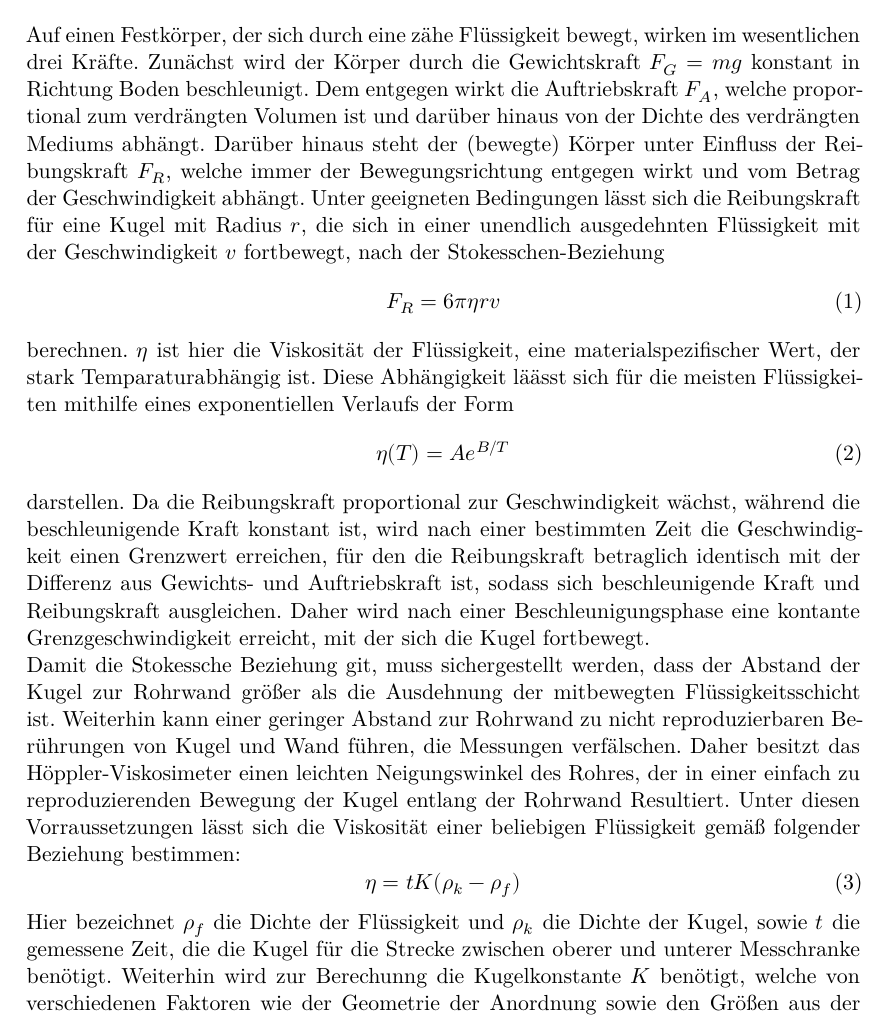
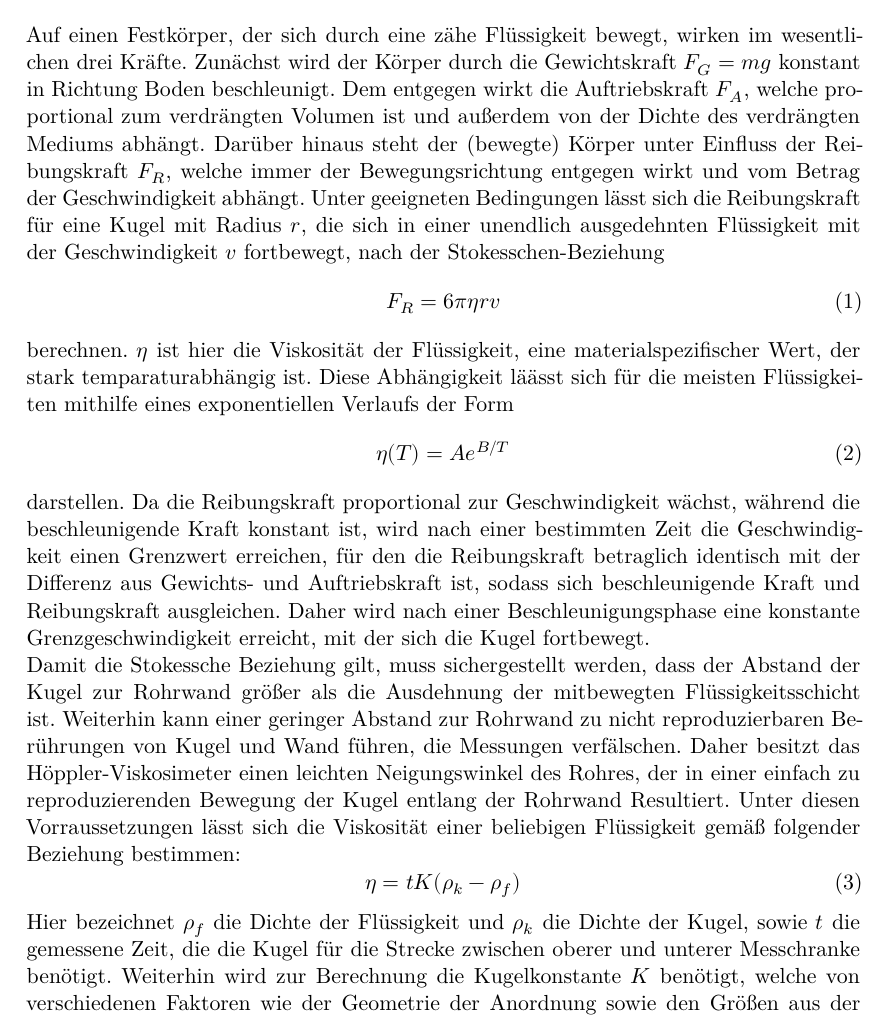
Before and after one commit to JackDO1998/Praktikum, a LaTeX document (Viskosimeter/main.tex, which reads Viskosimeter/content/theorie.tex): part of page 3 of 4, cut so that both start at the same text. Compiled offline with XeLaTeX.

Commit message:
Update theorie.tex

```diff
--- a/Viskosimeter/content/theorie.tex
+++ b/Viskosimeter/content/theorie.tex
@@ -3,17 +3,17 @@
 Im vorliegenden Experiment wird ein Höppler-Viskosimeter verwendet, um die  tembaraturabhängige Viskosität von Wasser zu bestimmen.
 \section{Theorie}
 \label{sec:theorie}
-Auf einen Festkörper, der sich durch eine zähe Flüssigkeit bewegt, wirken im wesentlichen drei Kräfte. Zunächst wird der Körper durch die Gewichtskraft $F_G=mg$ konstant in Richtung Boden beschleunigt. Dem entgegen wirkt die Auftriebskraft $F_A$, welche proportional zum verdrängten Volumen ist und darüber hinaus von der Dichte des verdrängten Mediums abhängt. Darüber hinaus steht der (bewegte) Körper unter Einfluss der Reibungskraft $F_R$, welche immer der Bewegungsrichtung entgegen wirkt und vom Betrag der Geschwindigkeit abhängt. Unter geeigneten Bedingungen lässt sich die Reibungskraft für eine Kugel mit Radius $r$, die sich in einer unendlich ausgedehnten Flüssigkeit mit der Geschwindigkeit $v$ fortbewegt, nach der Stokesschen-Beziehung
+Auf einen Festkörper, der sich durch eine zähe Flüssigkeit bewegt, wirken im wesentlichen drei Kräfte. Zunächst wird der Körper durch die Gewichtskraft $F_G=mg$ konstant in Richtung Boden beschleunigt. Dem entgegen wirkt die Auftriebskraft $F_A$, welche proportional zum verdrängten Volumen ist und außerdem von der Dichte des verdrängten Mediums abhängt. Darüber hinaus steht der (bewegte) Körper unter Einfluss der Reibungskraft $F_R$, welche immer der Bewegungsrichtung entgegen wirkt und vom Betrag der Geschwindigkeit abhängt. Unter geeigneten Bedingungen lässt sich die Reibungskraft für eine Kugel mit Radius $r$, die sich in einer unendlich ausgedehnten Flüssigkeit mit der Geschwindigkeit $v$ fortbewegt, nach der Stokesschen-Beziehung
 \begin{equation}
 F_R=6\pi \eta rv
 \end{equation}
-berechnen. $\eta$ ist hier die Viskosität der Flüssigkeit, eine materialspezifischer Wert, der stark Temparaturabhängig ist. Diese Abhängigkeit läässt sich für die meisten Flüssigkeiten mithilfe eines exponentiellen Verlaufs der Form
+berechnen. $\eta$ ist hier die Viskosität der Flüssigkeit, eine materialspezifischer Wert, der stark temparaturabhängig ist. Diese Abhängigkeit läässt sich für die meisten Flüssigkeiten mithilfe eines exponentiellen Verlaufs der Form
 \begin{equation}
 \eta (T) = Ae^{B/T}
 \end{equation}
-darstellen. Da die Reibungskraft proportional zur Geschwindigkeit wächst, während die beschleunigende Kraft konstant ist, wird nach einer bestimmten Zeit die Geschwindigkeit einen Grenzwert erreichen, für den die Reibungskraft betraglich identisch mit der Differenz aus Gewichts- und Auftriebskraft ist, sodass sich beschleunigende Kraft und Reibungskraft ausgleichen. Daher wird nach einer Beschleunigungsphase eine kontante Grenzgeschwindigkeit erreicht, mit der sich die Kugel fortbewegt. \\
-Damit die Stokessche Beziehung git, muss sichergestellt werden, dass der Abstand der Kugel zur Rohrwand größer als die Ausdehnung der mitbewegten Flüssigkeitsschicht ist. Weiterhin kann einer geringer Abstand zur Rohrwand zu nicht reproduzierbaren Berührungen von Kugel und Wand führen, die Messungen verfälschen. Daher besitzt das Höppler-Viskosimeter einen leichten Neigungswinkel des Rohres, der in einer einfach zu reproduzierenden Bewegung der Kugel entlang der Rohrwand Resultiert. Unter diesen Vorraussetzungen lässt sich die Viskosität einer beliebigen Flüssigkeit gemäß folgender Beziehung bestimmen:
+darstellen. Da die Reibungskraft proportional zur Geschwindigkeit wächst, während die beschleunigende Kraft konstant ist, wird nach einer bestimmten Zeit die Geschwindigkeit einen Grenzwert erreichen, für den die Reibungskraft betraglich identisch mit der Differenz aus Gewichts- und Auftriebskraft ist, sodass sich beschleunigende Kraft und Reibungskraft ausgleichen. Daher wird nach einer Beschleunigungsphase eine konstante Grenzgeschwindigkeit erreicht, mit der sich die Kugel fortbewegt. \\
+Damit die Stokessche Beziehung gilt, muss sichergestellt werden, dass der Abstand der Kugel zur Rohrwand größer als die Ausdehnung der mitbewegten Flüssigkeitsschicht ist. Weiterhin kann einer geringer Abstand zur Rohrwand zu nicht reproduzierbaren Berührungen von Kugel und Wand führen, die Messungen verfälschen. Daher besitzt das Höppler-Viskosimeter einen leichten Neigungswinkel des Rohres, der in einer einfach zu reproduzierenden Bewegung der Kugel entlang der Rohrwand Resultiert. Unter diesen Vorraussetzungen lässt sich die Viskosität einer beliebigen Flüssigkeit gemäß folgender Beziehung bestimmen:
 \begin{equation}
 \eta = tK(\rho_k - \rho_f)
 \end{equation}
-Hier bezeichnet $\rho_f$ die Dichte der Flüssigkeit und $\rho_k$ die Dichte der Kugel, sowie $t$ die gemessene Zeit, die die Kugel für die Strecke zwischen oberer und unterer Messchranke benötigt. Weiterhin wird zur Berechunng die Kugelkonstante $K$ benötigt, welche von verschiedenen Faktoren wie der Geometrie der Anordnung sowie den Größen aus der Stokesschen Beziehung abhängt. Sie ist nicht analytisch berechenbar und muss daher vor dem eigentlichen Versuch mithilfe einer Kalibrierflüssigkeit oder einer zweiten Kugel mit bekannter Konstante empirisch bestimmt werden.
+Hier bezeichnet $\rho_f$ die Dichte der Flüssigkeit und $\rho_k$ die Dichte der Kugel, sowie $t$ die gemessene Zeit, die die Kugel für die Strecke zwischen oberer und unterer Messchranke benötigt. Weiterhin wird zur Berechnung die Kugelkonstante $K$ benötigt, welche von verschiedenen Faktoren wie der Geometrie der Anordnung sowie den Größen aus der Stokesschen Beziehung abhängt. Sie ist nicht analytisch berechenbar und muss daher vor dem eigentlichen Versuch mithilfe einer Kalibrierflüssigkeit oder einer zweiten Kugel mit bekannter Konstante empirisch bestimmt werden.
```
